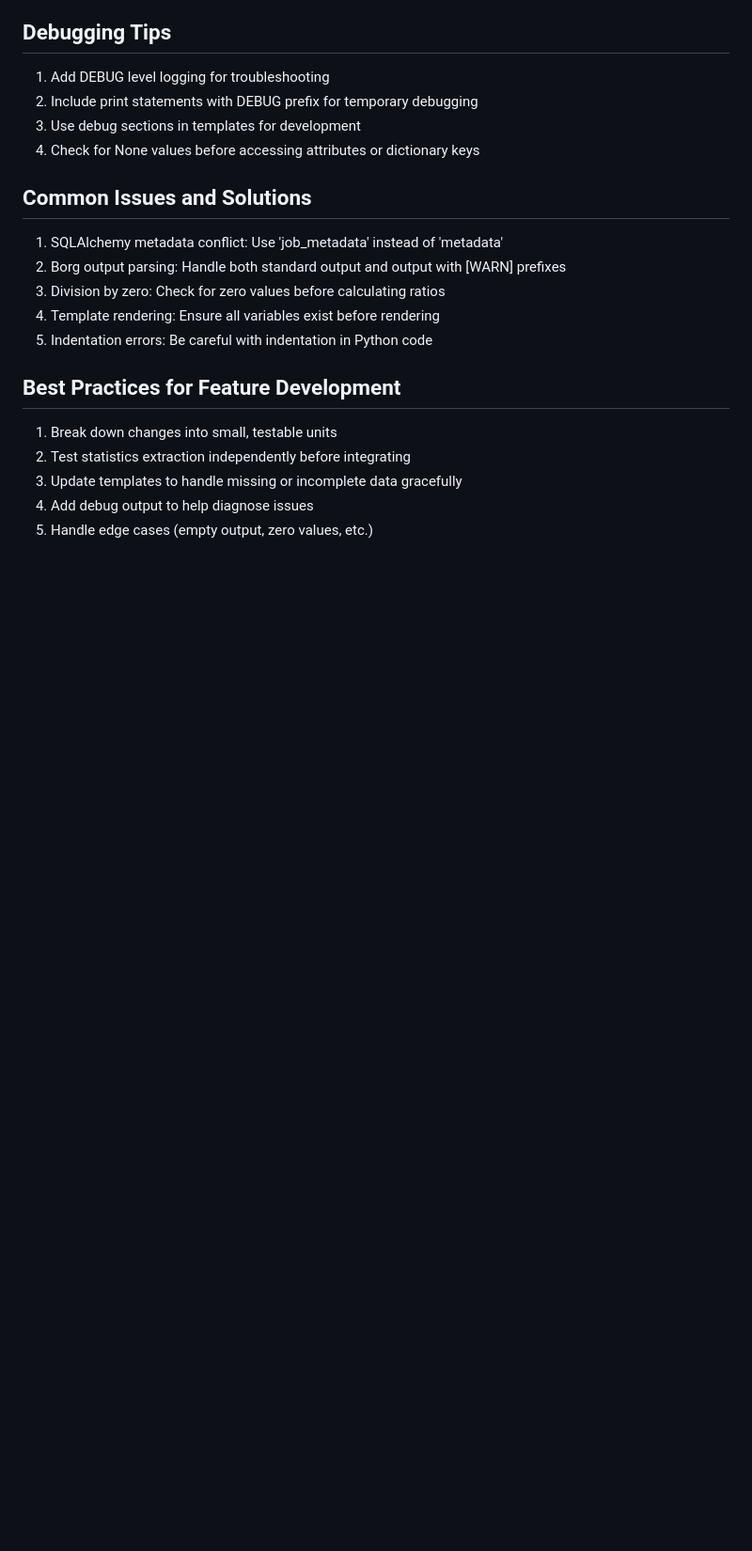
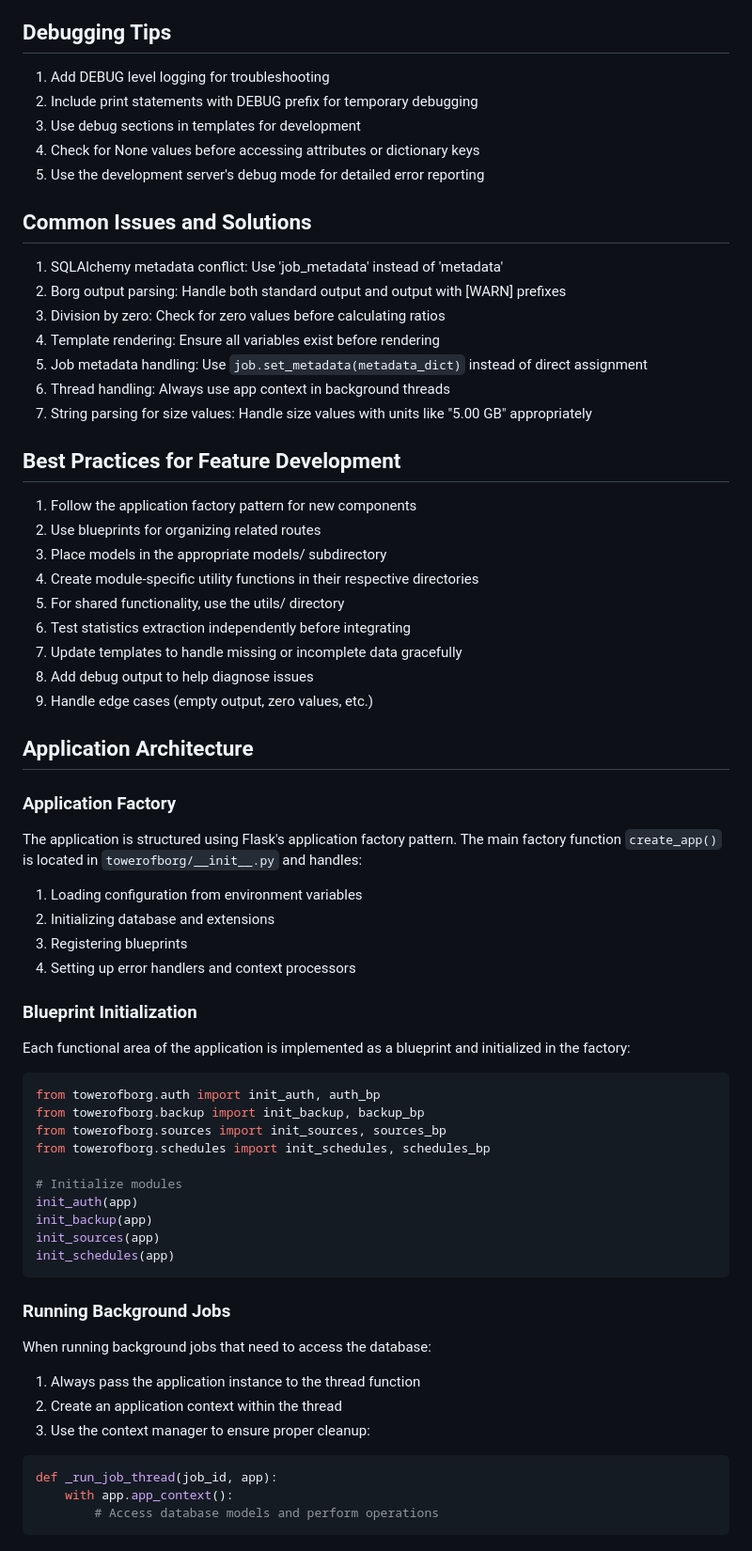
Before and after one commit to antonymcloud/citadel, a Markdown page: .github/copilot-instructions.md, the part around the change printed below. Shown: that part at 94% size. Drawn GitHub-style; blank space fills up the shorter version.

Commit message:
Refactor: Enhance project documentation with detailed module organization and application architecture

````diff
--- a/.github/copilot-instructions.md
+++ b/.github/copilot-instructions.md
@@ -80,17 +95,63 @@ Tower of Borg is a Flask web application that provides a web-based interface for
 2. Include print statements with DEBUG prefix for temporary debugging
 3. Use debug sections in templates for development
 4. Check for None values before accessing attributes or dictionary keys
+5. Use the development server's debug mode for detailed error reporting
 
 ## Common Issues and Solutions
 1. SQLAlchemy metadata conflict: Use 'job_metadata' instead of 'metadata'
 2. Borg output parsing: Handle both standard output and output with [WARN] prefixes
 3. Division by zero: Check for zero values before calculating ratios
 4. Template rendering: Ensure all variables exist before rendering
-5. Indentation errors: Be careful with indentation in Python code
+5. Job metadata handling: Use `job.set_metadata(metadata_dict)` instead of direct assignment
+6. Thread handling: Always use app context in background threads
+7. String parsing for size values: Handle size values with units like "5.00 GB" appropriately
 
 ## Best Practices for Feature Development
-1. Break down changes into small, testable units
-2. Test statistics extraction independently before integrating
-3. Update templates to handle missing or incomplete data gracefully
-4. Add debug output to help diagnose issues
-5. Handle edge cases (empty output, zero values, etc.)
+1. Follow the application factory pattern for new components
+2. Use blueprints for organizing related routes
+3. Place models in the appropriate models/ subdirectory
+4. Create module-specific utility functions in their respective directories
+5. For shared functionality, use the utils/ directory
+6. Test statistics extraction independently before integrating
+7. Update templates to handle missing or incomplete data gracefully
+8. Add debug output to help diagnose issues
+9. Handle edge cases (empty output, zero values, etc.)
+
+## Application Architecture
+
+### Application Factory
+The application is structured using Flask's application factory pattern. The main factory function `create_app()` is located in `towerofborg/__init__.py` and handles:
+
+1. Loading configuration from environment variables
+2. Initializing database and extensions
+3. Registering blueprints
+4. Setting up error handlers and context processors
+
+### Blueprint Initialization
+Each functional area of the application is implemented as a blueprint and initialized in the factory:
+
+```python
+from towerofborg.auth import init_auth, auth_bp
+from towerofborg.backup import init_backup, backup_bp
+from towerofborg.sources import init_sources, sources_bp
+from towerofborg.schedules import init_schedules, schedules_bp
+
+# Initialize modules
+init_auth(app)
+init_backup(app)
+init_sources(app)
+init_schedules(app)
+```
+
+### Running Background Jobs
+When running background jobs that need to access the database:
+
+1. Always pass the application instance to the thread function
+2. Create an application context within the thread
+3. Use the context manager to ensure proper cleanup:
+
+```python
+def _run_job_thread(job_id, app):
+    with app.app_context():
+        # Access database models and perform operations
+```
````
Also changed, not shown: other parts of .github/copilot-instructions.md (+21 -6 lines).
